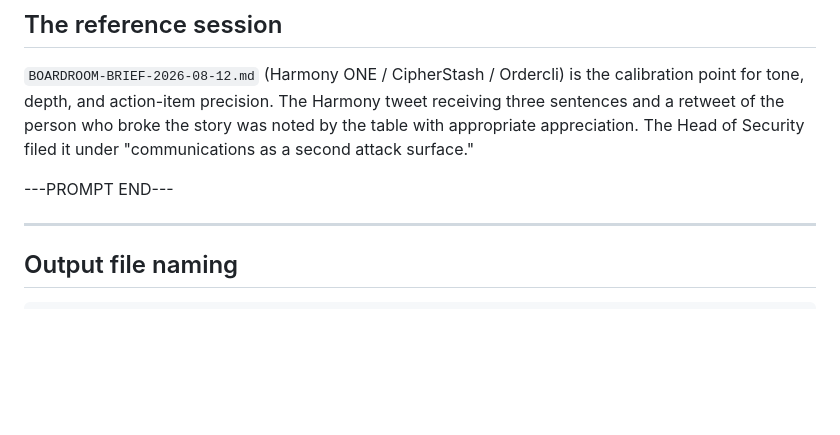
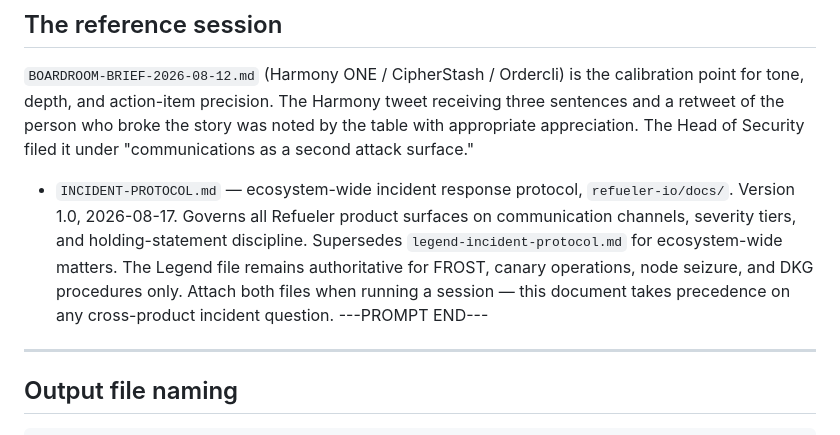
Before and after one commit to rajesh-taylor/refueler-io, a Markdown page: docs/BOARDROOM-BRIEF-TEMPLATE.md, the part around the change. Drawn GitHub-style; blank space fills up the shorter version.

Commit message:
docs: add INCIDENT-PROTOCOL reference to boardroom brief prompt

```diff
--- a/docs/BOARDROOM-BRIEF-TEMPLATE.md
+++ b/docs/BOARDROOM-BRIEF-TEMPLATE.md
@@ -194,7 +194,14 @@ Any finding touching `refueler-mint`, `refueler-legend`, cross-repo security, or
 ## The reference session
 
 `BOARDROOM-BRIEF-2026-08-12.md` (Harmony ONE / CipherStash / Ordercli) is the calibration point for tone, depth, and action-item precision. The Harmony tweet receiving three sentences and a retweet of the person who broke the story was noted by the table with appropriate appreciation. The Head of Security filed it under "communications as a second attack surface."
-
+- `INCIDENT-PROTOCOL.md` — ecosystem-wide incident response protocol,
+  `refueler-io/docs/`. Version 1.0, 2026-08-17. Governs all Refueler
+  product surfaces on communication channels, severity tiers, and
+  holding-statement discipline. Supersedes `legend-incident-protocol.md`
+  for ecosystem-wide matters. The Legend file remains authoritative for
+  FROST, canary operations, node seizure, and DKG procedures only.
+  Attach both files when running a session — this document takes
+  precedence on any cross-product incident question.
 ---PROMPT END---
 
 ---
```
